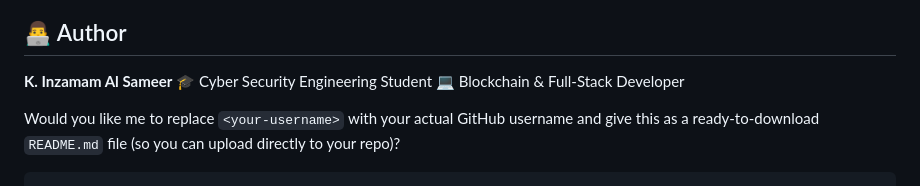
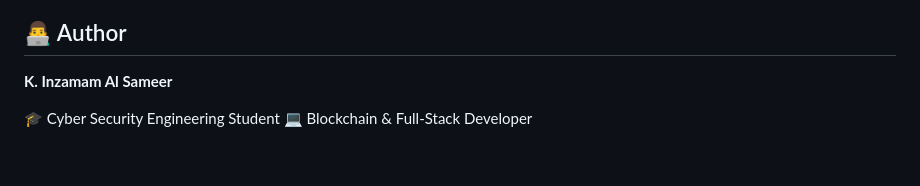
Before and after one commit to sameer160505/Blockchain-Based-Certificate-Storage-And-Verification-System, a Markdown page: README.md, the part around the change. GitHub-like rendering.

````diff
--- a/README.md
+++ b/README.md
@@ -204,9 +204,6 @@ node server.js
 ## 👨‍💻 Author
 
 **K. Inzamam Al Sameer**
+
 🎓 Cyber Security Engineering Student
 💻 Blockchain & Full-Stack Developer
-
-
-Would you like me to replace `<your-username>` with your actual GitHub username and give this as a ready-to-download `README.md` file (so you can upload directly to your repo)?
-```
````
